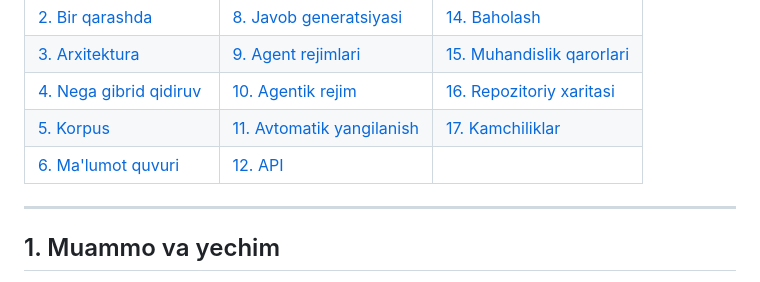
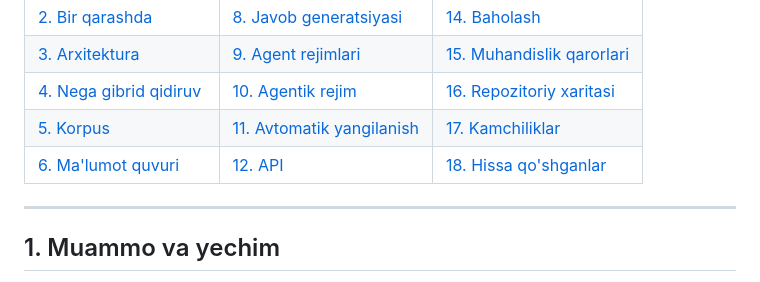
Before and after one commit to toxirerkinov70-commits/huquq-ai, a Markdown page: README.md, the part around one of its changes. Rendered like a GitHub page.

```diff
--- a/README.md
+++ b/README.md
@@ -71,7 +71,7 @@ tarixi, hujjat yuklash, manbani bosganda modda to'liq matni modal'da ochiladi.
 | [3. Arxitektura](#3-arxitektura) | [9. Agent rejimlari](#9-agent-rejimlari) | [15. Muhandislik qarorlari](#15-muhandislik-qarorlari) |
 | [4. Nega gibrid qidiruv](#4-nega-gibrid-qidiruv) | [10. Agentik rejim](#10-agentik-rejim--tool-calling) | [16. Repozitoriy xaritasi](#16-repozitoriy-xaritasi) |
 | [5. Korpus](#5-korpus) | [11. Avtomatik yangilanish](#11-avtomatik-yangilanish) | [17. Kamchiliklar](#17-kamchiliklar) |
-| [6. Ma'lumot quvuri](#6-malumot-quvuri) | [12. API](#12-api) | |
+| [6. Ma'lumot quvuri](#6-malumot-quvuri) | [12. API](#12-api) | [18. Hissa qo'shganlar](#18-hissa-qoshganlar) |
 
 ---
 
```
Also changed, not shown: other parts of README.md (+31 -0 lines).
